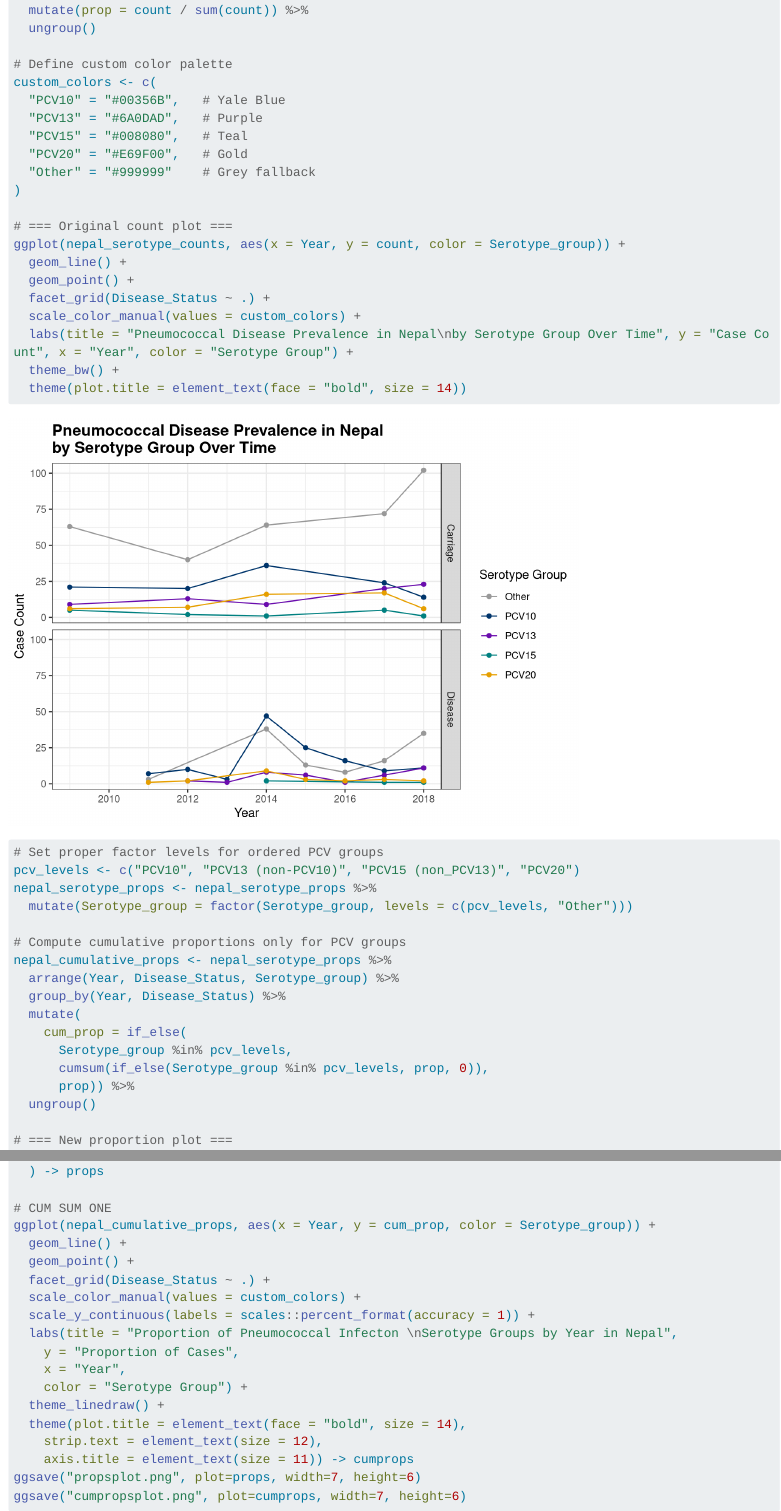
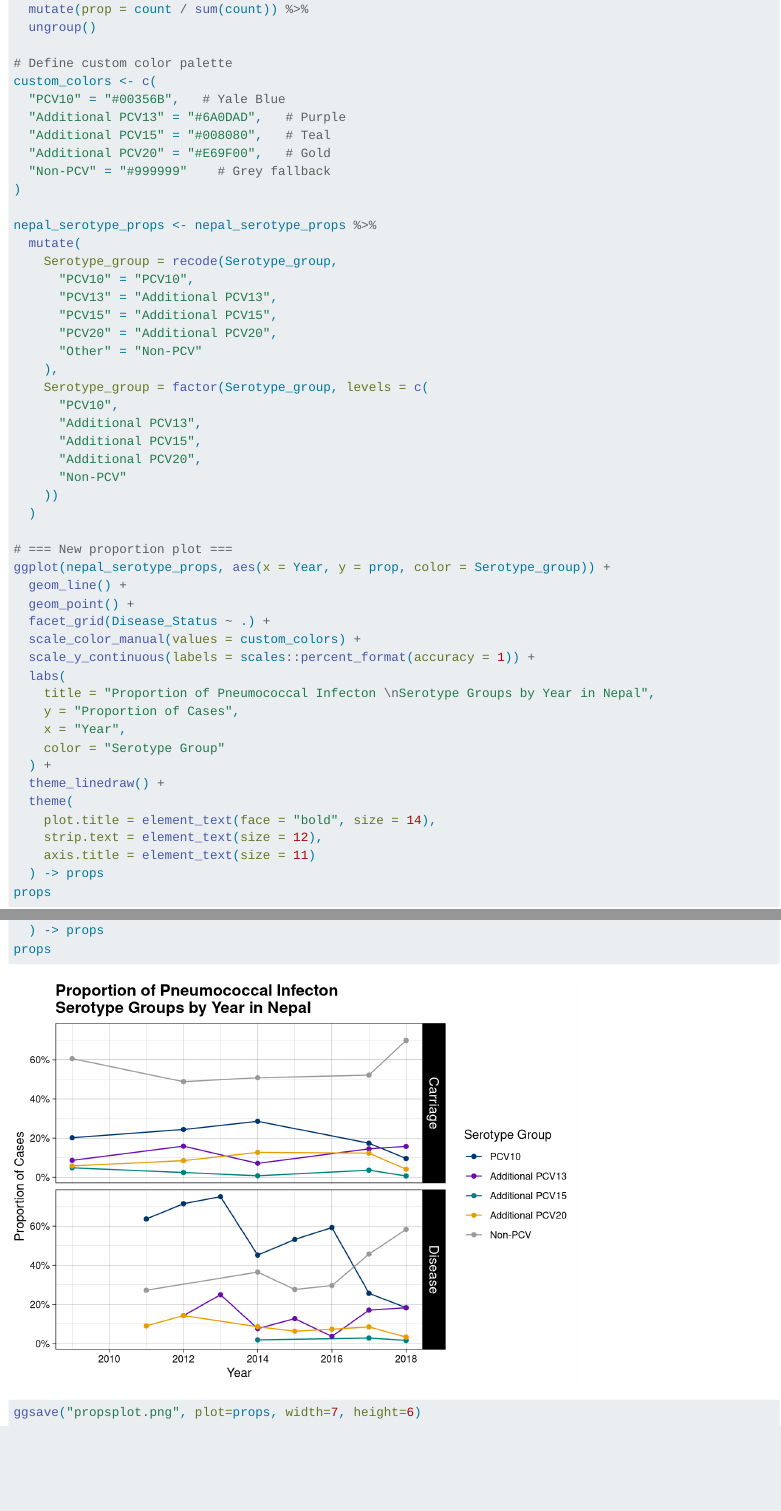
Before and after one commit to loralarochelle/nepal, a Quarto document (Serotype_Trends.qmd): the page in a window 1100 px wide, from 6980 px down before the commit and from 7000 px down after it, so that both start at the same text, and a second part further down, joined at a grey line. Rendered offline with R 4.5, knitr and Pandoc in place of Quarto, with nearby package versions; some code elsewhere in the file could not run offline; long lines of code are wrapped.

Commit message:
props plot for methods

````diff
--- a/Serotype_Trends.qmd
+++ b/Serotype_Trends.qmd
@@ -196,37 +197,29 @@ nepal_serotype_props <- nepal_serotype_counts %>%
 # Define custom color palette
 custom_colors <- c(
   "PCV10" = "#00356B",   # Yale Blue
-  "PCV13" = "#6A0DAD",   # Purple
-  "PCV15" = "#008080",   # Teal
-  "PCV20" = "#E69F00",   # Gold
-  "Other" = "#999999"    # Grey fallback
+  "Additional PCV13" = "#6A0DAD",   # Purple
+  "Additional PCV15" = "#008080",   # Teal
+  "Additional PCV20" = "#E69F00",   # Gold
+  "Non-PCV" = "#999999"    # Grey fallback
 )
 
-# === Original count plot ===
-ggplot(nepal_serotype_counts, aes(x = Year, y = count, color = Serotype_group)) +
-  geom_line() +
-  geom_point() +
-  facet_grid(Disease_Status ~ .) +
-  scale_color_manual(values = custom_colors) +
-  labs(title = "Pneumococcal Disease Prevalence in Nepal\nby Serotype Group Over Time", y = "Case Count", x = "Year", color = "Serotype Group") +
-  theme_bw() +
-  theme(plot.title = element_text(face = "bold", size = 14))
-
-# Set proper factor levels for ordered PCV groups
-pcv_levels <- c("PCV10", "PCV13 (non-PCV10)", "PCV15 (non_PCV13)", "PCV20")
 nepal_serotype_props <- nepal_serotype_props %>%
-  mutate(Serotype_group = factor(Serotype_group, levels = c(pcv_levels, "Other")))
-
-# Compute cumulative proportions only for PCV groups
-nepal_cumulative_props <- nepal_serotype_props %>%
-  arrange(Year, Disease_Status, Serotype_group) %>%
-  group_by(Year, Disease_Status) %>%
   mutate(
-    cum_prop = if_else(
-      Serotype_group %in% pcv_levels,
-      cumsum(if_else(Serotype_group %in% pcv_levels, prop, 0)),
-      prop)) %>%
-  ungroup()
+    Serotype_group = recode(Serotype_group,
+      "PCV10" = "PCV10",
+      "PCV13" = "Additional PCV13",
+      "PCV15" = "Additional PCV15",
+      "PCV20" = "Additional PCV20",
+      "Other" = "Non-PCV"
+    ),
+    Serotype_group = factor(Serotype_group, levels = c(
+      "PCV10",
+      "Additional PCV13",
+      "Additional PCV15",
+      "Additional PCV20",
+      "Non-PCV"
+    ))
+  )
 
 # === New proportion plot ===
 ggplot(nepal_serotype_props, aes(x = Year, y = prop, color = Serotype_group)) +
@@ -247,22 +240,6 @@ ggplot(nepal_serotype_props, aes(x = Year, y = prop, color = Serotype_group)) +
     strip.text = element_text(size = 12),
     axis.title = element_text(size = 11)
   ) -> props
-
-# CUM SUM ONE
-ggplot(nepal_cumulative_props, aes(x = Year, y = cum_prop, color = Serotype_group)) +
-  geom_line() +
-  geom_point() +
-  facet_grid(Disease_Status ~ .) +
-  scale_color_manual(values = custom_colors) +
-  scale_y_continuous(labels = scales::percent_format(accuracy = 1)) +
-  labs(title = "Proportion of Pneumococcal Infecton \nSerotype Groups by Year in Nepal",
-    y = "Proportion of Cases",
-    x = "Year",
-    color = "Serotype Group") +
-  theme_linedraw() +
-  theme(plot.title = element_text(face = "bold", size = 14),
-    strip.text = element_text(size = 12),
-    axis.title = element_text(size = 11)) -> cumprops
+props
 ggsave("propsplot.png", plot=props, width=7, height=6)
-ggsave("cumpropsplot.png", plot=cumprops, width=7, height=6)
 ```
````
Also changed, not shown: cumpropsplot.png (added), propsplot.png, Serotype_Trends.qmd (1 more changed lines).
